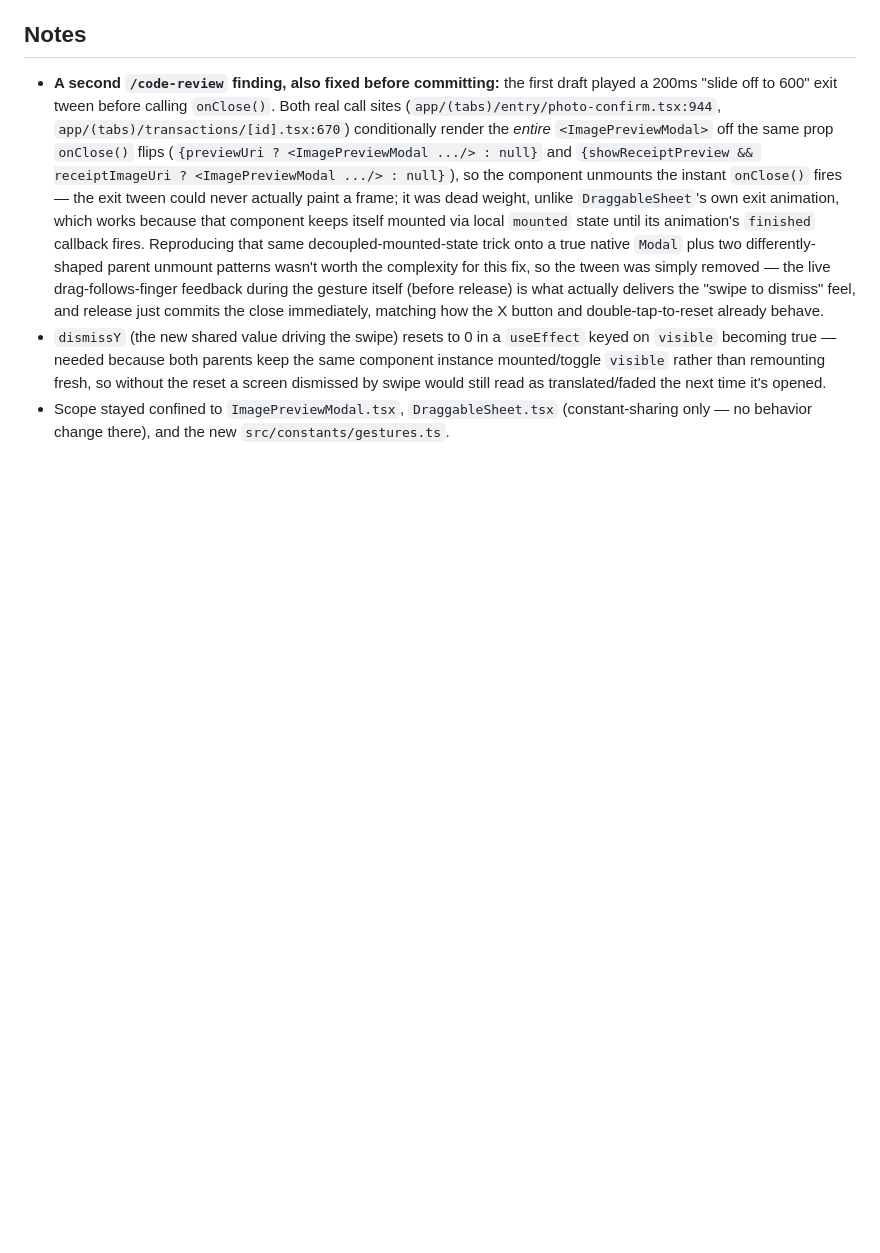
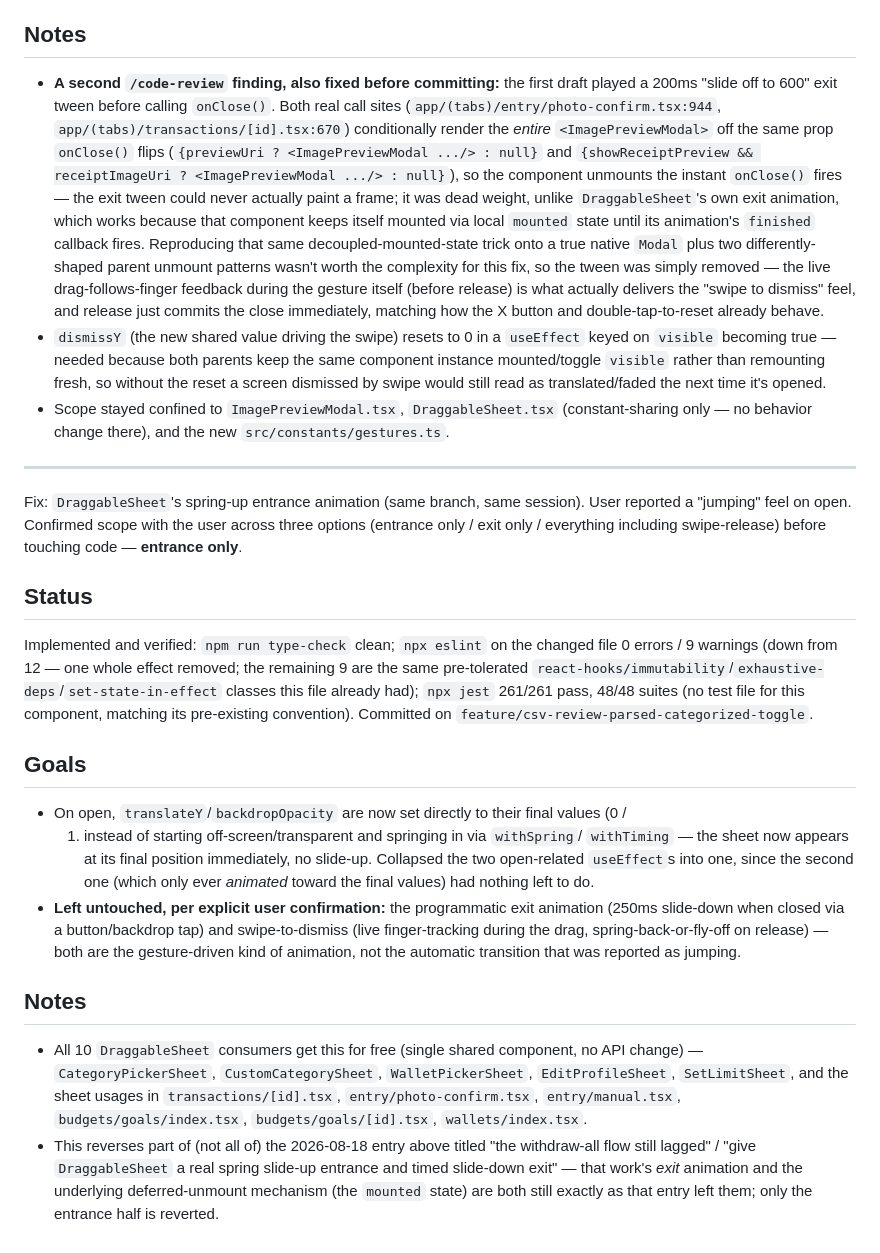
Before and after one commit to FinViet-Capstone/finviet-mobile, a Markdown page: context/current-feature.md, the part around the change. Rendered like a GitHub page; blank space fills up the shorter version.

Commit message:
docs: log DraggableSheet entrance-animation removal

```diff
--- a/context/current-feature.md
+++ b/context/current-feature.md
@@ -2079,3 +2079,45 @@ exactly matching the screenshot where the X overlapped the battery icon.
   dismissed by swipe would still read as translated/faded the next time it's opened.
 - Scope stayed confined to `ImagePreviewModal.tsx`, `DraggableSheet.tsx` (constant-sharing
   only — no behavior change there), and the new `src/constants/gestures.ts`.
+
+---
+
+Fix: `DraggableSheet`'s spring-up entrance animation (same branch, same session). User
+reported a "jumping" feel on open. Confirmed scope with the user across three options
+(entrance only / exit only / everything including swipe-release) before touching code —
+**entrance only**.
+
+## Status
+
+Implemented and verified: `npm run type-check` clean; `npx eslint` on the changed file 0
+errors / 9 warnings (down from 12 — one whole effect removed; the remaining 9 are the same
+pre-tolerated `react-hooks/immutability`/`exhaustive-deps`/`set-state-in-effect` classes
+this file already had); `npx jest` 261/261 pass, 48/48 suites (no test file for this
+component, matching its pre-existing convention). Committed on
+`feature/csv-review-parsed-categorized-toggle`.
+
+## Goals
+
+- On open, `translateY`/`backdropOpacity` are now set directly to their final values (0 /
+  1) instead of starting off-screen/transparent and springing in via `withSpring`/
+  `withTiming` — the sheet now appears at its final position immediately, no slide-up.
+  Collapsed the two open-related `useEffect`s into one, since the second one (which only
+  ever *animated* toward the final values) had nothing left to do.
+- **Left untouched, per explicit user confirmation:** the programmatic exit animation
+  (250ms slide-down when closed via a button/backdrop tap) and swipe-to-dismiss (live
+  finger-tracking during the drag, spring-back-or-fly-off on release) — both are the
+  gesture-driven kind of animation, not the automatic transition that was reported as
+  jumping.
+
+## Notes
+
+- All 10 `DraggableSheet` consumers get this for free (single shared component, no API
+  change) — `CategoryPickerSheet`, `CustomCategorySheet`, `WalletPickerSheet`,
+  `EditProfileSheet`, `SetLimitSheet`, and the sheet usages in `transactions/[id].tsx`,
+  `entry/photo-confirm.tsx`, `entry/manual.tsx`, `budgets/goals/index.tsx`,
+  `budgets/goals/[id].tsx`, `wallets/index.tsx`.
+- This reverses part of (not all of) the 2026-08-18 entry above titled "the withdraw-all
+  flow still lagged" / "give `DraggableSheet` a real spring slide-up entrance and timed
+  slide-down exit" — that work's *exit* animation and the underlying deferred-unmount
+  mechanism (the `mounted` state) are both still exactly as that entry left them; only the
+  entrance half is reverted.
```
